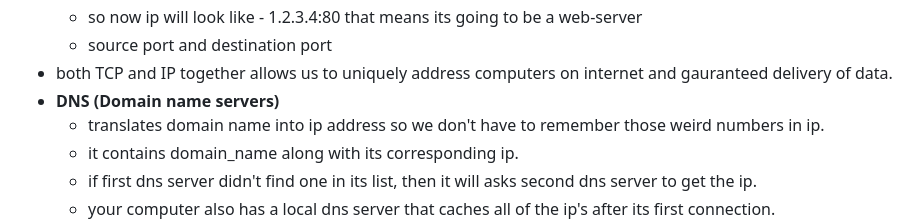
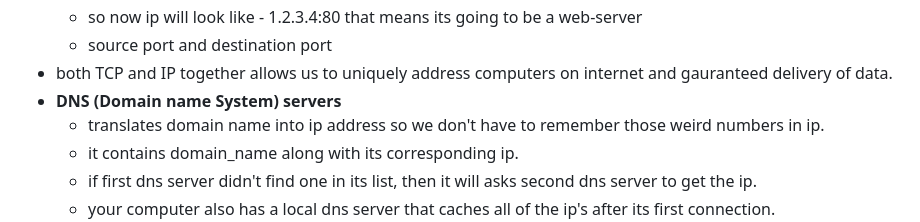
Before and after one commit to vibhmitra/cs50_mirror, a Markdown page: 2025/week8/notes.md, the part around the change. Rendered like a GitHub page.

Commit message:
📝 dnsssss
Corrected the term 'Domain name servers' to 'Domain name System servers' for accuracy.

```diff
--- a/2025/week8/notes.md
+++ b/2025/week8/notes.md
@@ -19,7 +19,7 @@ The markup language
     - so now ip will look like - 1.2.3.4:80 that means its going to be a web-server
     - source port and destination port
 - both TCP and IP together allows us to uniquely address computers on internet and gauranteed delivery of data.
-- **DNS (Domain name servers)**
+- **DNS (Domain name System) servers**
     - translates domain name into ip address so we don't have to remember those weird numbers in ip.
     - it contains domain_name along with its corresponding ip.
     - if first dns server didn't find one in its list, then it will asks second dns server to get the ip.
```
